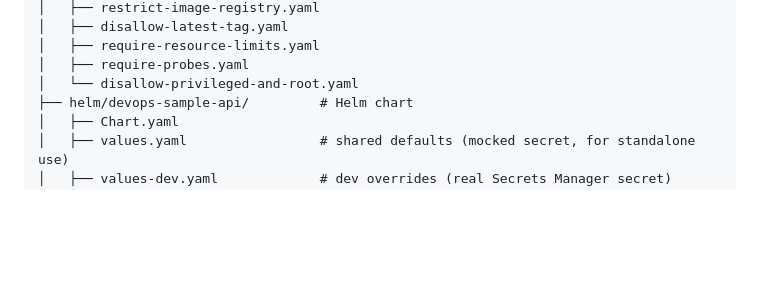
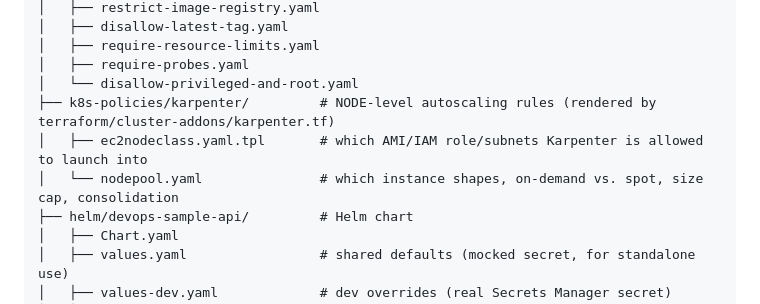
Before and after one commit to r2253876/CI-CD-pipeline-assignment, a Markdown page: README.md, the part around one of its changes. GitHub-like rendering; blank space fills up the shorter version.

```diff
--- a/README.md
+++ b/README.md
@@ -41,6 +41,9 @@ applied so far.
 │   ├── require-resource-limits.yaml
 │   ├── require-probes.yaml
 │   └── disallow-privileged-and-root.yaml
+├── k8s-policies/karpenter/         # NODE-level autoscaling rules (rendered by terraform/cluster-addons/karpenter.tf)
+│   ├── ec2nodeclass.yaml.tpl       # which AMI/IAM role/subnets Karpenter is allowed to launch into
+│   └── nodepool.yaml               # which instance shapes, on-demand vs. spot, size cap, consolidation
 ├── helm/devops-sample-api/         # Helm chart
 │   ├── Chart.yaml
 │   ├── values.yaml                 # shared defaults (mocked secret, for standalone use)
```
Also changed, not shown: other parts of README.md (+37 -4 lines).
